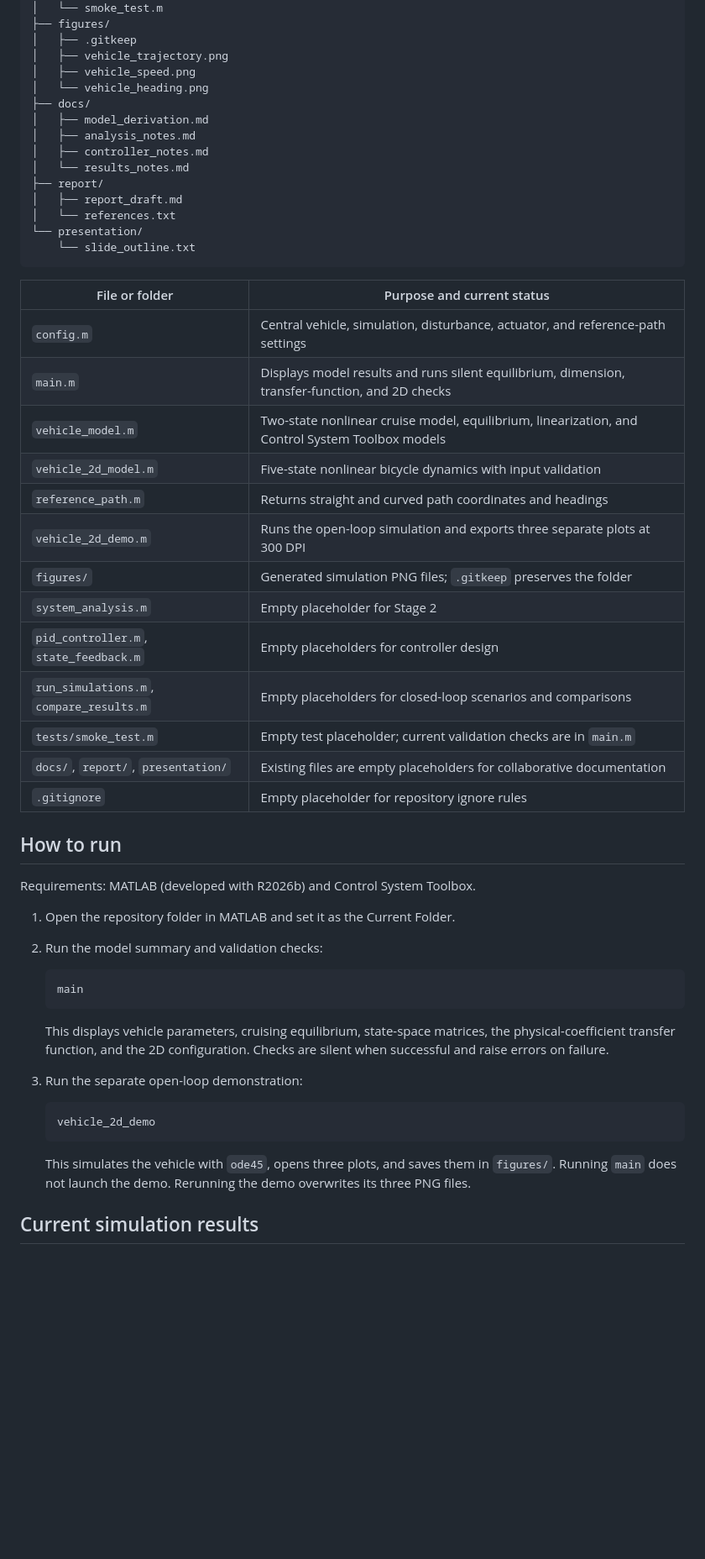
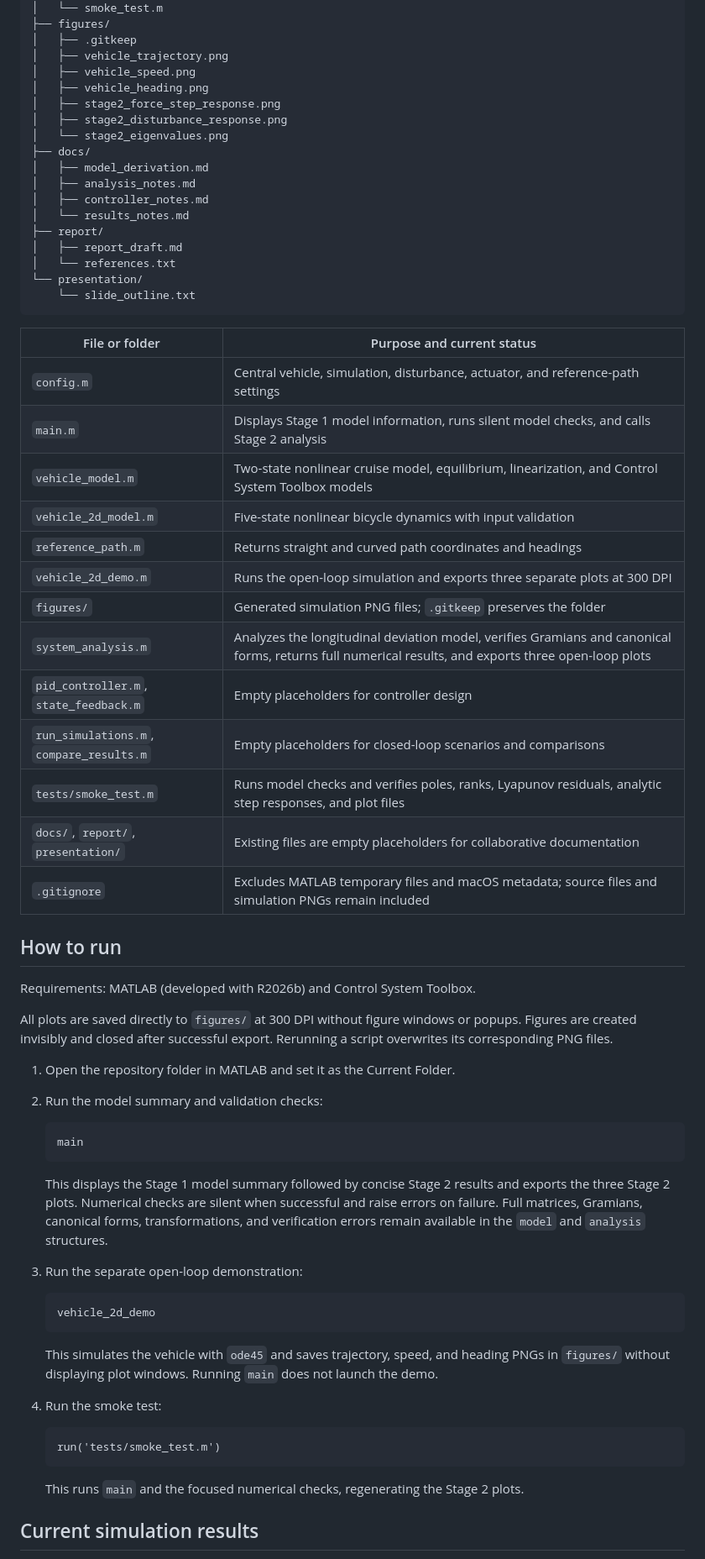
Before and after one commit to abbhijitv/MAE506-Autonomous-Vehicle-Project, a Markdown page: README.md, the part around one of its changes. Shown at 84% size. Rendered like a GitHub page; blank space fills up the shorter version.

````diff
--- a/README.md
+++ b/README.md
@@ -132,7 +133,10 @@ MAE506-Autonomous-Vehicle/
 │   ├── .gitkeep
 │   ├── vehicle_trajectory.png
 │   ├── vehicle_speed.png
-│   └── vehicle_heading.png
+│   ├── vehicle_heading.png
+│   ├── stage2_force_step_response.png
+│   ├── stage2_disturbance_response.png
+│   └── stage2_eigenvalues.png
 ├── docs/
 │   ├── model_derivation.md
 │   ├── analysis_notes.md
@@ -148,22 +152,24 @@ MAE506-Autonomous-Vehicle/
 | File or folder | Purpose and current status |
 | --- | --- |
 | `config.m` | Central vehicle, simulation, disturbance, actuator, and reference-path settings |
-| `main.m` | Displays model results and runs silent equilibrium, dimension, transfer-function, and 2D checks |
+| `main.m` | Displays Stage 1 model information, runs silent model checks, and calls Stage 2 analysis |
 | `vehicle_model.m` | Two-state nonlinear cruise model, equilibrium, linearization, and Control System Toolbox models |
 | `vehicle_2d_model.m` | Five-state nonlinear bicycle dynamics with input validation |
 | `reference_path.m` | Returns straight and curved path coordinates and headings |
 | `vehicle_2d_demo.m` | Runs the open-loop simulation and exports three separate plots at 300 DPI |
 | `figures/` | Generated simulation PNG files; `.gitkeep` preserves the folder |
-| `system_analysis.m` | Empty placeholder for Stage 2 |
+| `system_analysis.m` | Analyzes the longitudinal deviation model, verifies Gramians and canonical forms, returns full numerical results, and exports three open-loop plots |
 | `pid_controller.m`, `state_feedback.m` | Empty placeholders for controller design |
 | `run_simulations.m`, `compare_results.m` | Empty placeholders for closed-loop scenarios and comparisons |
-| `tests/smoke_test.m` | Empty test placeholder; current validation checks are in `main.m` |
+| `tests/smoke_test.m` | Runs model checks and verifies poles, ranks, Lyapunov residuals, analytic step responses, and plot files |
 | `docs/`, `report/`, `presentation/` | Existing files are empty placeholders for collaborative documentation |
-| `.gitignore` | Empty placeholder for repository ignore rules |
+| `.gitignore` | Excludes MATLAB temporary files and macOS metadata; source files and simulation PNGs remain included |
 
 ## How to run
 
 Requirements: MATLAB (developed with R2026b) and Control System Toolbox.
+
+All plots are saved directly to `figures/` at 300 DPI without figure windows or popups. Figures are created invisibly and closed after successful export. Rerunning a script overwrites its corresponding PNG files.
 
 1. Open the repository folder in MATLAB and set it as the Current Folder.
 2. Run the model summary and validation checks:
@@ -172,7 +178,7 @@ Requirements: MATLAB (developed with R2026b) and Control System Toolbox.
    main
    ```
 
-   This displays vehicle parameters, cruising equilibrium, state-space matrices, the physical-coefficient transfer function, and the 2D configuration. Checks are silent when successful and raise errors on failure.
+   This displays the Stage 1 model summary followed by concise Stage 2 results and exports the three Stage 2 plots. Numerical checks are silent when successful and raise errors on failure. Full matrices, Gramians, canonical forms, transformations, and verification errors remain available in the `model` and `analysis` structures.
 
 3. Run the separate open-loop demonstration:
 
@@ -180,7 +186,15 @@ Requirements: MATLAB (developed with R2026b) and Control System Toolbox.
    vehicle_2d_demo
    ```
 
-   This simulates the vehicle with `ode45`, opens three plots, and saves them in `figures/`. Running `main` does not launch the demo. Rerunning the demo overwrites its three PNG files.
+   This simulates the vehicle with `ode45` and saves trajectory, speed, and heading PNGs in `figures/` without displaying plot windows. Running `main` does not launch the demo.
+
+4. Run the smoke test:
+
+   ```matlab
+   run('tests/smoke_test.m')
+   ```
+
+   This runs `main` and the focused numerical checks, regenerating the Stage 2 plots.
 
 ## Current simulation results
 
````
Also changed, not shown: other parts of README.md (+51 -14 lines), figures/stage2_disturbance_response.png (added), figures/stage2_eigenvalues.png (added), figures/stage2_force_step_response.png (added), figures/vehicle_heading.png, figures/vehicle_speed.png, figures/vehicle_trajectory.png, 6 other files.
